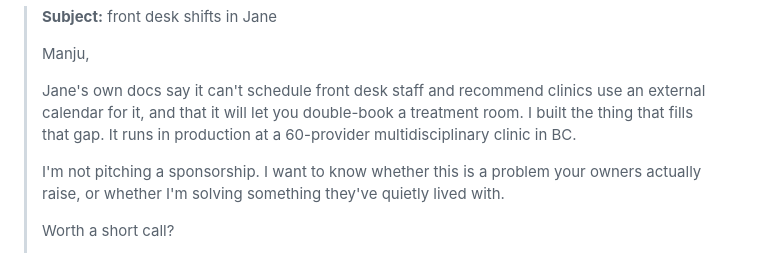
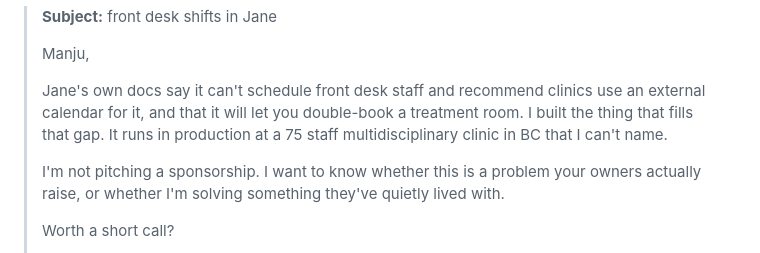
Before and after one commit to aidancox8/aevon-agent, a Markdown page: sales/tempo-free-channels.md, the part around the change. Drawn GitHub-style.

```diff
--- a/sales/tempo-free-channels.md
+++ b/sales/tempo-free-channels.md
@@ -30,7 +30,8 @@ Draft, deliberately short:
 >
 > Jane's own docs say it can't schedule front desk staff and recommend clinics use an external
 > calendar for it, and that it will let you double-book a treatment room. I built the thing that
-> fills that gap. It runs in production at a 60-provider multidisciplinary clinic in BC.
+> fills that gap. It runs in production at a 75 staff multidisciplinary clinic in BC that I
+> can't name.
 >
 > I'm not pitching a sponsorship. I want to know whether this is a problem your owners actually
 > raise, or whether I'm solving something they've quietly lived with.
```
Also changed, not shown: sales/tempo-jane-gap.md (+21 -1 lines).
